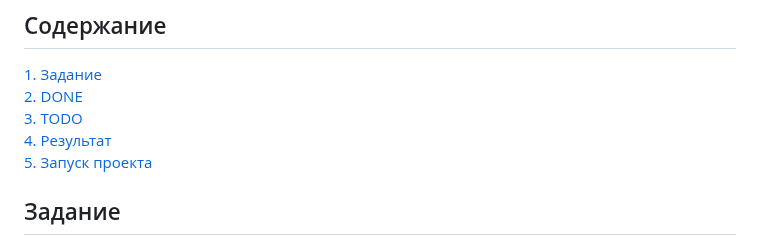
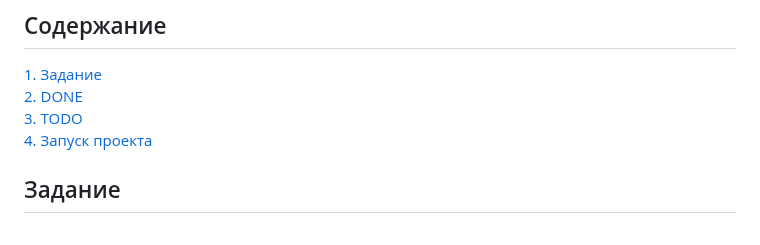
Before and after one commit to hotbasin/exp-zbs, a Markdown page: README.md, the part around the change. Rendered like a GitHub page.

Commit message:
Workday save2 08-03-2024

```diff
--- a/README.md
+++ b/README.md
@@ -26,8 +26,7 @@ Backend, DE, DA, ML experiment
 [1. Задание](#задание)
 [2. DONE](#done)
 [3. TODO](#todo)
-[4. Результат](#результат)
-[5. Запуск проекта](#запуск-проекта)
+[4. Запуск проекта](#запуск-проекта)
 
 ## Задание ##
 
```
